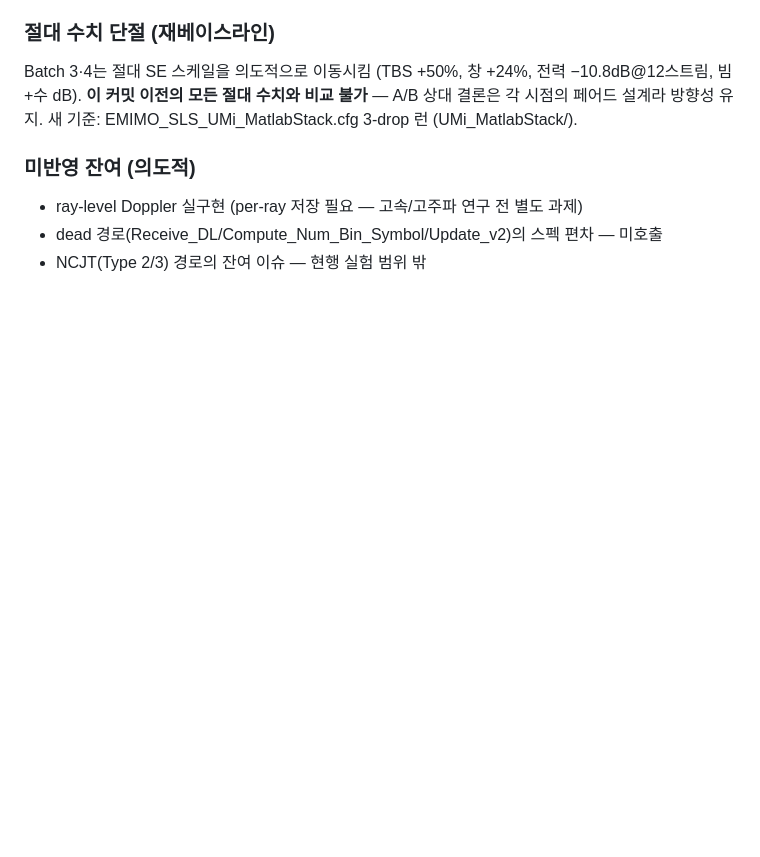
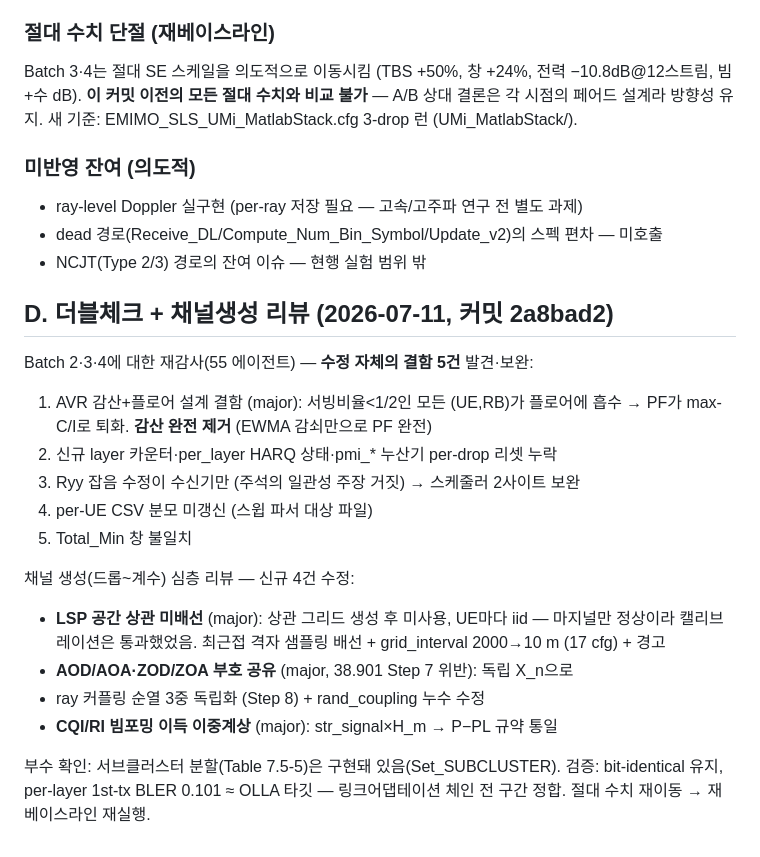
Before and after one commit to profjhnoh/SLS, a Markdown page: doc/BugAudit_2026-07-10.md, the part around the change. Rendered like a GitHub page; blank space fills up the shorter version.

Commit message:
BugAudit 문서 §D: 더블체크+채널생성 리뷰 기록
Co-Authored-By: Claude Fable 5 <noreply@anthropic.com>

```diff
--- a/doc/BugAudit_2026-07-10.md
+++ b/doc/BugAudit_2026-07-10.md
@@ -96,3 +96,25 @@ Batch 3·4는 절대 SE 스케일을 의도적으로 이동시킴 (TBS +50%, 창
 - ray-level Doppler 실구현 (per-ray 저장 필요 — 고속/고주파 연구 전 별도 과제)
 - dead 경로(Receive_DL/Compute_Num_Bin_Symbol/Update_v2)의 스펙 편차 — 미호출
 - NCJT(Type 2/3) 경로의 잔여 이슈 — 현행 실험 범위 밖
+
+## D. 더블체크 + 채널생성 리뷰 (2026-07-11, 커밋 2a8bad2)
+
+Batch 2·3·4에 대한 재감사(55 에이전트) — **수정 자체의 결함 5건** 발견·보완:
+1. AVR 감산+플로어 설계 결함 (major): 서빙비율<1/2인 모든 (UE,RB)가 플로어에
+   흡수 → PF가 max-C/I로 퇴화. **감산 완전 제거** (EWMA 감쇠만으로 PF 완전)
+2. 신규 layer 카운터·per_layer HARQ 상태·pmi_* 누산기 per-drop 리셋 누락
+3. Ryy 잡음 수정이 수신기만 (주석의 일관성 주장 거짓) → 스케줄러 2사이트 보완
+4. per-UE CSV 분모 미갱신 (스윕 파서 대상 파일)
+5. Total_Min 창 불일치
+
+채널 생성(드롭~계수) 심층 리뷰 — 신규 4건 수정:
+- **LSP 공간 상관 미배선** (major): 상관 그리드 생성 후 미사용, UE마다 iid —
+  마지널만 정상이라 캘리브레이션은 통과했었음. 최근접 격자 샘플링 배선 +
+  grid_interval 2000→10 m (17 cfg) + 경고
+- **AOD/AOA·ZOD/ZOA 부호 공유** (major, 38.901 Step 7 위반): 독립 X_n으로
+- ray 커플링 순열 3중 독립화 (Step 8) + rand_coupling 누수 수정
+- **CQI/RI 빔포밍 이득 이중계상** (major): str_signal×H_m → P−PL 규약 통일
+
+부수 확인: 서브클러스터 분할(Table 7.5-5)은 구현돼 있음(Set_SUBCLUSTER).
+검증: bit-identical 유지, per-layer 1st-tx BLER 0.101 ≈ OLLA 타깃 —
+링크어댑테이션 체인 전 구간 정합. 절대 수치 재이동 → 재베이스라인 재실행.
```
